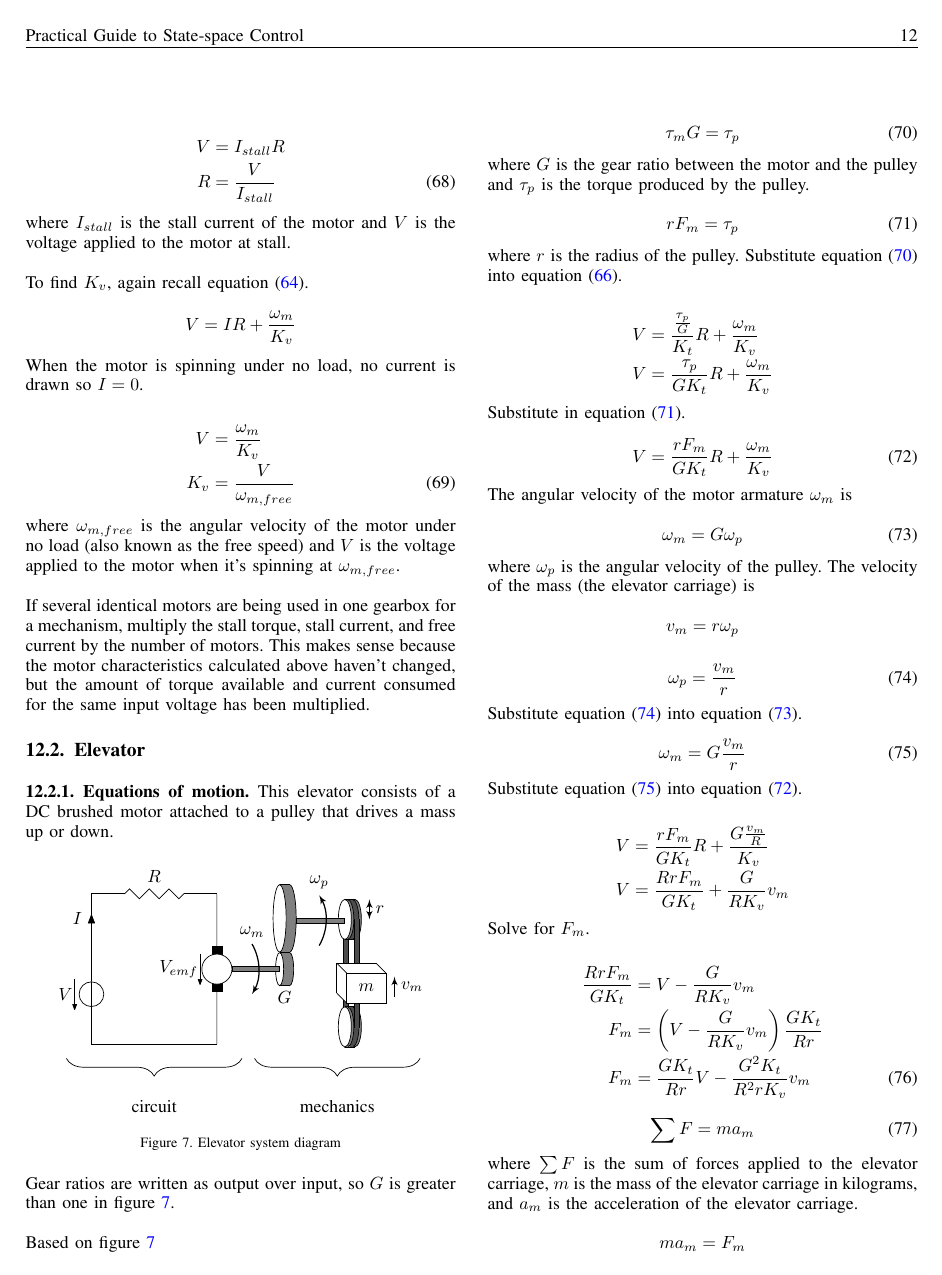
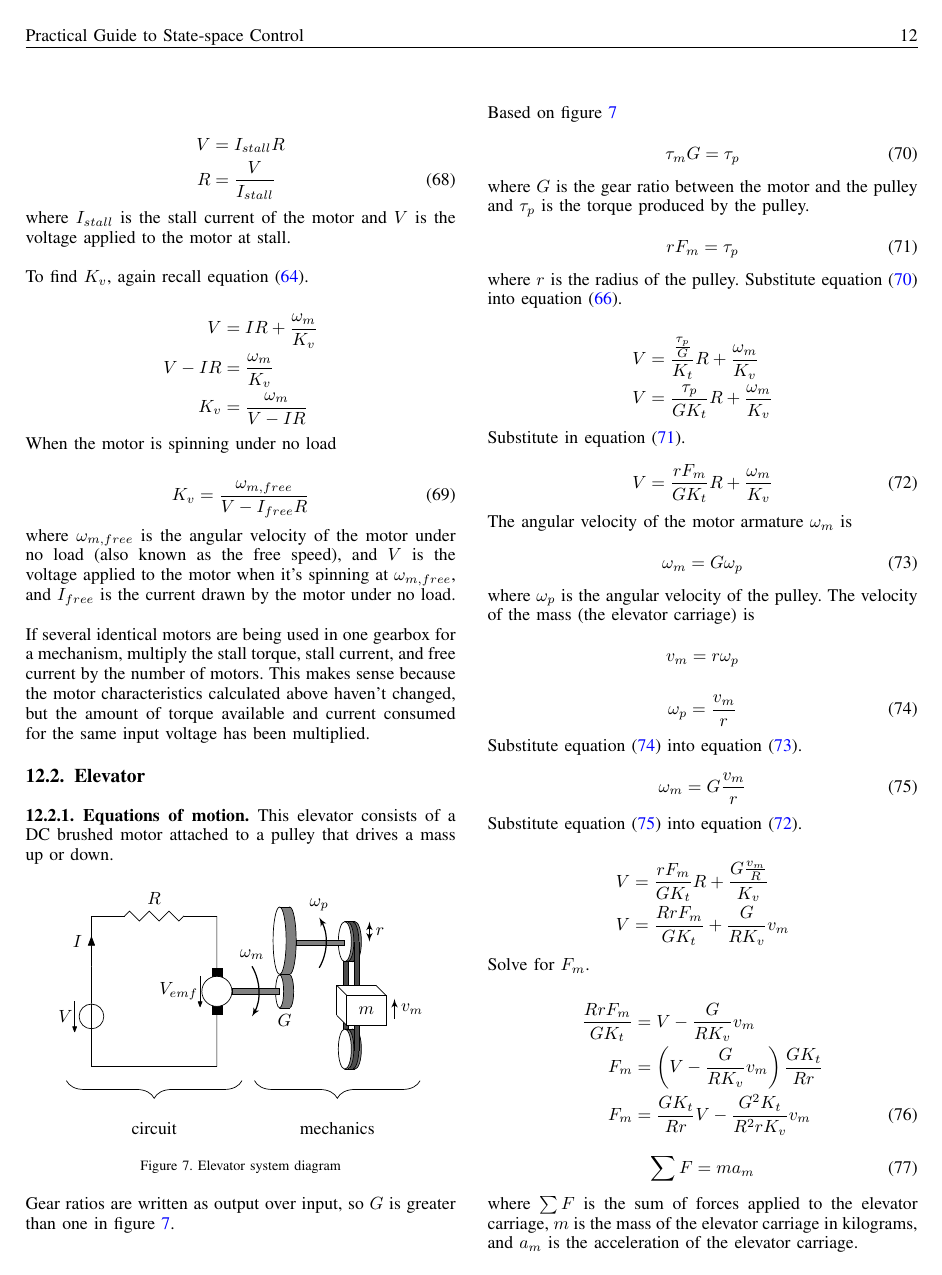
Before and after one commit to calcmogul/controls-engineering-in-frc, a LaTeX paper (state-space-guide.tex, which reads ss-model-dc-brushed-motor.tex): page 16 of 24. Compiled offline with pdfLaTeX; a missing font is replaced by an installed copy or a similar font; a LaTeX package or settings file that is missing is left out.

Commit message:
Fixed typo in equation for calculation of DC brushed motor Kv

```diff
--- a/ss-model-dc-brushed-motor.tex
+++ b/ss-model-dc-brushed-motor.tex
@@ -88,20 +88,22 @@ applied to the motor at stall. \\
 
 To find $K_v$, again recall equation (\ref{eq:motor_V}).
 
-\begin{equation*}
-  V = IR + \frac{\omega_m}{K_v}
-\end{equation*}
+\begin{align*}
+  V &= IR + \frac{\omega_m}{K_v} \\
+  V - IR &= \frac{\omega_m}{K_v} \\
+  K_v &= \frac{\omega_m}{V - IR}
+\end{align*}
 
-When the motor is spinning under no load, no current is drawn so $I = 0$.
+When the motor is spinning under no load
 
 \begin{align}
-  V &= \frac{\omega_m}{K_v} \nonumber \\
-  K_v &= \frac{V}{\omega_{m,free}}
+  K_v &= \frac{\omega_{m,free}}{V - I_{free}R}
 \end{align}
 
 where $\omega_{m,free}$ is the angular velocity of the motor under no load (also
-known as the free speed) and $V$ is the voltage applied to the motor when
-it's spinning at $\omega_{m,free}$. \\
+known as the free speed), and $V$ is the voltage applied to the motor when it's
+spinning at $\omega_{m,free}$, and $I_{free}$ is the current drawn by the motor
+under no load. \\
 
 If several identical motors are being used in one gearbox for a mechanism,
 multiply the stall torque, stall current, and free current by the number of
```
